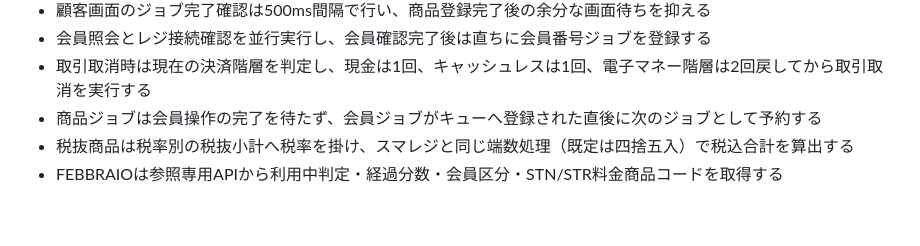
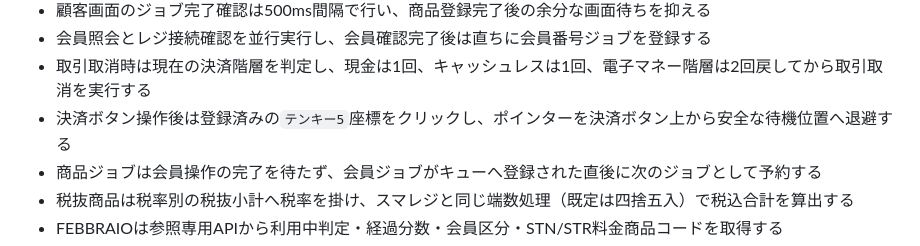
Before and after one commit to WCE-06/smaregi-self-register, a Markdown page: README.md, the part around the change. Rendered like a GitHub page; blank space fills up the shorter version.

Commit message:
Park pointer on keypad 5 after payment actions

```diff
--- a/README.md
+++ b/README.md
@@ -39,6 +39,7 @@ GAS Web UI
 - 顧客画面のジョブ完了確認は500ms間隔で行い、商品登録完了後の余分な画面待ちを抑える
 - 会員照会とレジ接続確認を並行実行し、会員確認完了後は直ちに会員番号ジョブを登録する
 - 取引取消時は現在の決済階層を判定し、現金は1回、キャッシュレスは1回、電子マネー階層は2回戻してから取引取消を実行する
+- 決済ボタン操作後は登録済みの`テンキー5`座標をクリックし、ポインターを決済ボタン上から安全な待機位置へ退避する
 - 商品ジョブは会員操作の完了を待たず、会員ジョブがキューへ登録された直後に次のジョブとして予約する
 - 税抜商品は税率別の税抜小計へ税率を掛け、スマレジと同じ端数処理（既定は四捨五入）で税込合計を算出する
 - FEBBRAIOは参照専用APIから利用中判定・経過分数・会員区分・STN/STR料金商品コードを取得する
```
